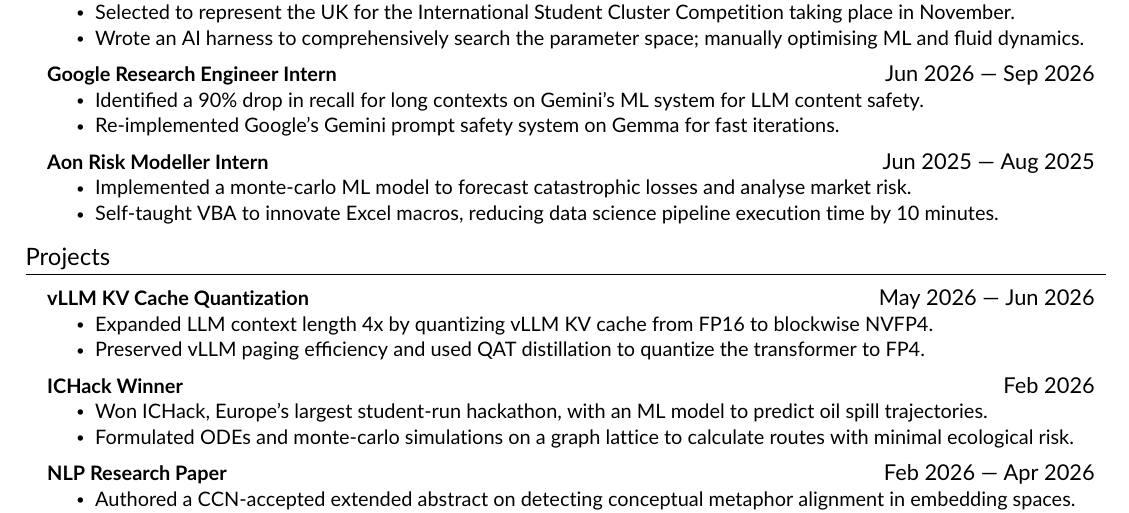
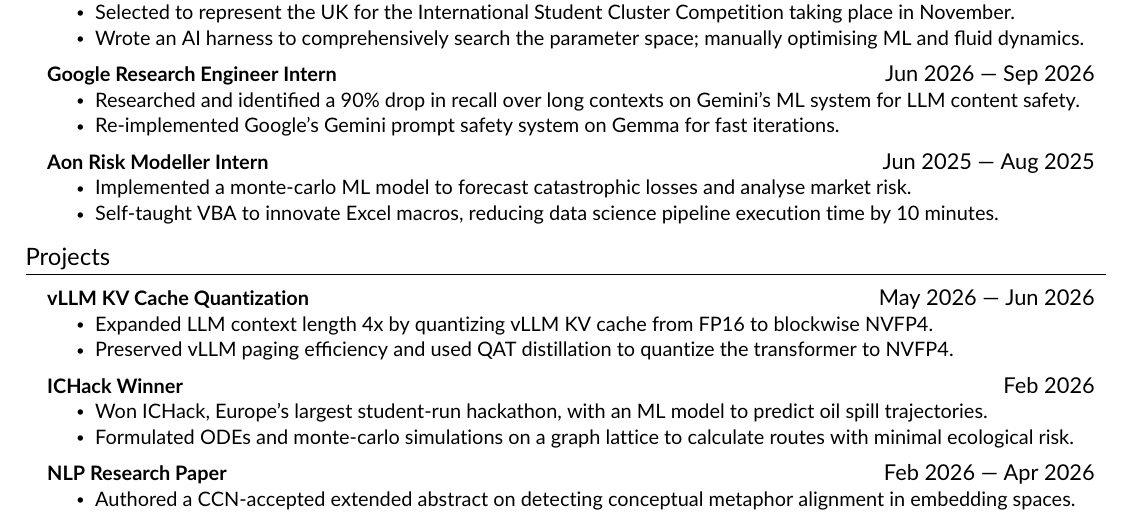
Before and after one commit to notacountry/CV, a LaTeX CV (CV.tex, which reads src/experience.tex): part of the page, cut so that both start at the same text. Compiled offline with pdfLaTeX.

Commit message:
FP4 -> NVFP4

```diff
--- a/src/experience.tex
+++ b/src/experience.tex
@@ -10,7 +10,7 @@
     \resumeProjectHeading
     {\textbf{Google Research Engineer Intern}}{Jun 2026 — Sep 2026}
     \resumeItemListStart
-        \resumeItem{Identified a 90\% drop in recall for long contexts on Gemini's ML system for LLM content safety.}
+        \resumeItem{Researched and identified a 90\% drop in recall over long contexts on Gemini's ML system for LLM content safety.}
         \resumeItem{Re-implemented Google's Gemini prompt safety system on Gemma for fast iterations.}
     \resumeItemListEnd
     \resumeProjectHeading
@@ -28,7 +28,7 @@
     {\textbf{vLLM KV Cache Quantization}}{May 2026 — Jun 2026}
     \resumeItemListStart
         \resumeItem{Expanded LLM context length 4x by quantizing vLLM KV cache from FP16 to blockwise NVFP4.}
-        \resumeItem{Preserved vLLM paging efficiency and used QAT distillation to quantize the transformer to FP4.}
+        \resumeItem{Preserved vLLM paging efficiency and used QAT distillation to quantize the transformer to NVFP4.}
     \resumeItemListEnd
 
     \resumeProjectHeading
```
